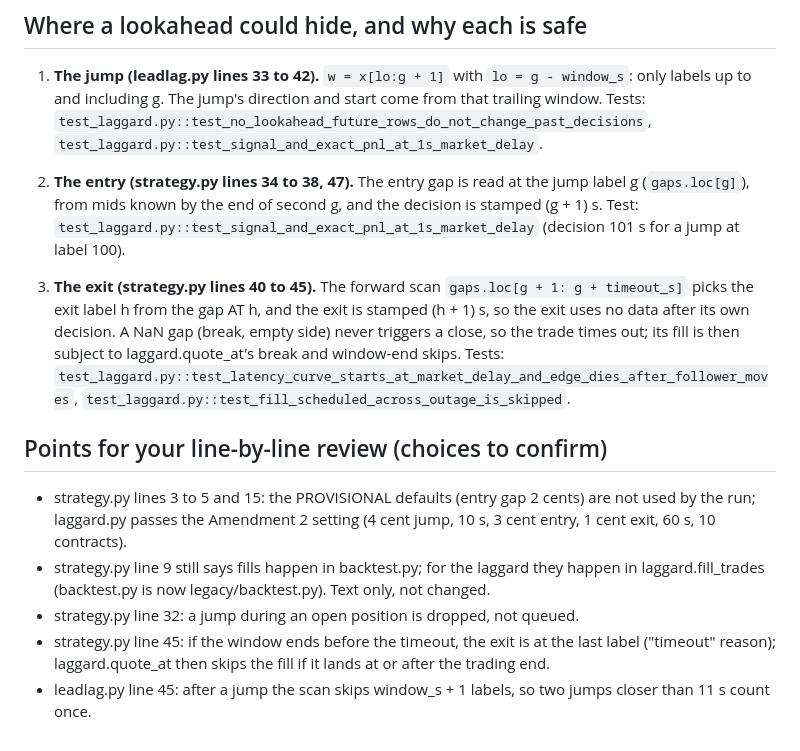
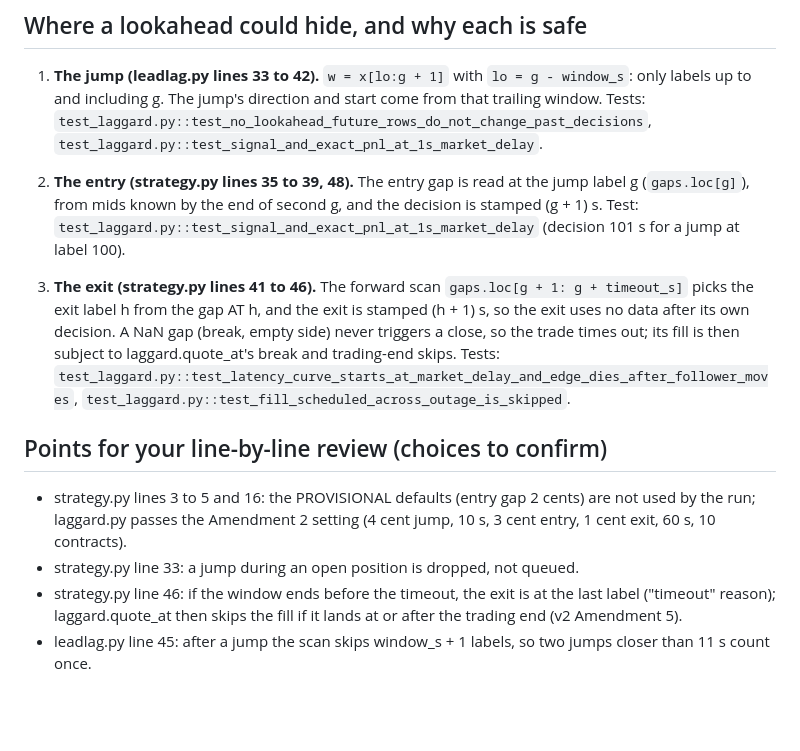
Before and after one commit to katsdivi/GQ-Hacks, a Markdown page: docs/review/strategy_leadlag_walkthrough.md, the part around one of its changes. GitHub-like rendering; blank space fills up the shorter version.

```diff
--- a/docs/review/strategy_leadlag_walkthrough.md
+++ b/docs/review/strategy_leadlag_walkthrough.md
@@ -102,14 +102,13 @@ Tests: `test_leadlag.py::test_decisions_are_stamped_after_their_grid_label (via
 
 1. **The jump (leadlag.py lines 33 to 42).** `w = x[lo:g + 1]` with `lo = g - window_s`: only labels up to and including g. The jump's direction and start come from that trailing window. Tests: `test_laggard.py::test_no_lookahead_future_rows_do_not_change_past_decisions`, `test_laggard.py::test_signal_and_exact_pnl_at_1s_market_delay`.
 
-2. **The entry (strategy.py lines 34 to 38, 47).** The entry gap is read at the jump label g (`gaps.loc[g]`), from mids known by the end of second g, and the decision is stamped (g + 1) s. Test: `test_laggard.py::test_signal_and_exact_pnl_at_1s_market_delay` (decision 101 s for a jump at label 100).
+2. **The entry (strategy.py lines 35 to 39, 48).** The entry gap is read at the jump label g (`gaps.loc[g]`), from mids known by the end of second g, and the decision is stamped (g + 1) s. Test: `test_laggard.py::test_signal_and_exact_pnl_at_1s_market_delay` (decision 101 s for a jump at label 100).
 
-3. **The exit (strategy.py lines 40 to 45).** The forward scan `gaps.loc[g + 1: g + timeout_s]` picks the exit label h from the gap AT h, and the exit is stamped (h + 1) s, so the exit uses no data after its own decision. A NaN gap (break, empty side) never triggers a close, so the trade times out; its fill is then subject to laggard.quote_at's break and window-end skips. Tests: `test_laggard.py::test_latency_curve_starts_at_market_delay_and_edge_dies_after_follower_moves`, `test_laggard.py::test_fill_scheduled_across_outage_is_skipped`.
+3. **The exit (strategy.py lines 41 to 46).** The forward scan `gaps.loc[g + 1: g + timeout_s]` picks the exit label h from the gap AT h, and the exit is stamped (h + 1) s, so the exit uses no data after its own decision. A NaN gap (break, empty side) never triggers a close, so the trade times out; its fill is then subject to laggard.quote_at's break and trading-end skips. Tests: `test_laggard.py::test_latency_curve_starts_at_market_delay_and_edge_dies_after_follower_moves`, `test_laggard.py::test_fill_scheduled_across_outage_is_skipped`.
 
 ## Points for your line-by-line review (choices to confirm)
 
-- strategy.py lines 3 to 5 and 15: the PROVISIONAL defaults (entry gap 2 cents) are not used by the run; laggard.py passes the Amendment 2 setting (4 cent jump, 10 s, 3 cent entry, 1 cent exit, 60 s, 10 contracts).
-- strategy.py line 9 still says fills happen in backtest.py; for the laggard they happen in laggard.fill_trades (backtest.py is now legacy/backtest.py). Text only, not changed.
-- strategy.py line 32: a jump during an open position is dropped, not queued.
-- strategy.py line 45: if the window ends before the timeout, the exit is at the last label ("timeout" reason); laggard.quote_at then skips the fill if it lands at or after the trading end.
+- strategy.py lines 3 to 5 and 16: the PROVISIONAL defaults (entry gap 2 cents) are not used by the run; laggard.py passes the Amendment 2 setting (4 cent jump, 10 s, 3 cent entry, 1 cent exit, 60 s, 10 contracts).
+- strategy.py line 33: a jump during an open position is dropped, not queued.
+- strategy.py line 46: if the window ends before the timeout, the exit is at the last label ("timeout" reason); laggard.quote_at then skips the fill if it lands at or after the trading end (v2 Amendment 5).
 - leadlag.py line 45: after a jump the scan skips window_s + 1 labels, so two jumps closer than 11 s count once.
```
Also changed, not shown: other parts of docs/review/strategy_leadlag_walkthrough.md (+36 -36 lines).
